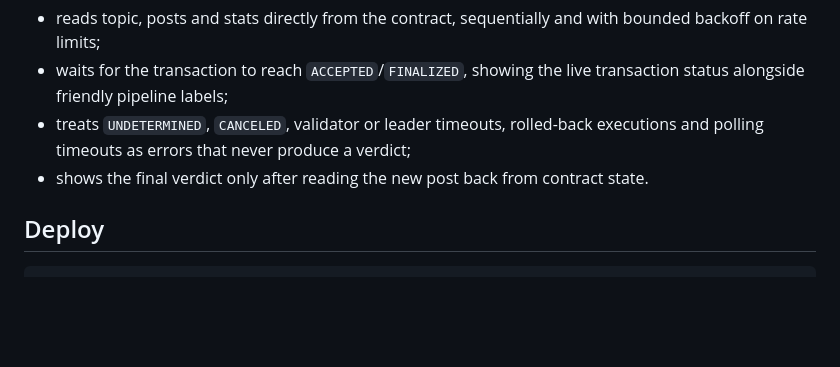
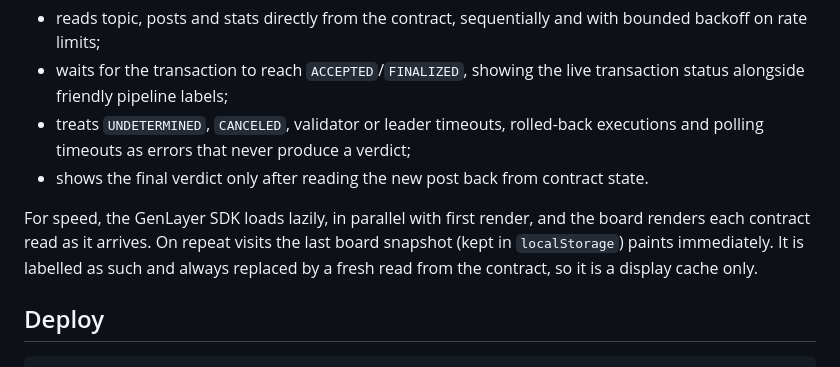
Before and after one commit to Dotman-Bei/Veyr, a Markdown page: README.md, the part around the change. GitHub-like rendering; blank space fills up the shorter version.

Commit message:
docs: describe lazy SDK loading and the board snapshot
Co-Authored-By: Claude Opus 5.5 <noreply@anthropic.com>

````diff
--- a/README.md
+++ b/README.md
@@ -88,6 +88,8 @@ Connect your wallet. Veyr asks it to add or switch to Studionet, and signs `subm
 - treats `UNDETERMINED`, `CANCELED`, validator or leader timeouts, rolled-back executions and polling timeouts as errors that never produce a verdict;
 - shows the final verdict only after reading the new post back from contract state.
 
+For speed, the GenLayer SDK loads lazily, in parallel with first render, and the board renders each contract read as it arrives. On repeat visits the last board snapshot (kept in `localStorage`) paints immediately. It is labelled as such and always replaced by a fresh read from the contract, so it is a display cache only.
+
 ## Deploy
 
 ```bash
````
